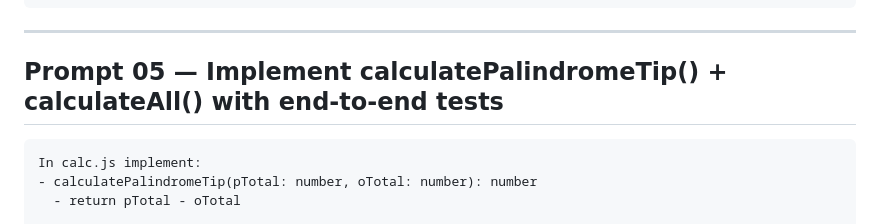
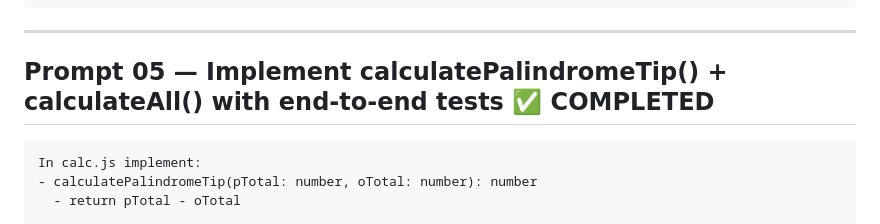
Before and after one commit to dsteinbock/tip-palindrome, a Markdown page: prompt_plan.md, the part around the change. Drawn GitHub-style.

Commit message:
Mark Prompt 05 as completed in plan
Co-Authored-By: Claude Sonnet 4.5 <noreply@anthropic.com>

````diff
--- a/prompt_plan.md
+++ b/prompt_plan.md
@@ -381,7 +381,7 @@ Done means:
 
 ---
 
-## Prompt 05 — Implement calculatePalindromeTip() + calculateAll() with end-to-end tests
+## Prompt 05 — Implement calculatePalindromeTip() + calculateAll() with end-to-end tests ✅ COMPLETED
 
 ```text
 In calc.js implement:
````
